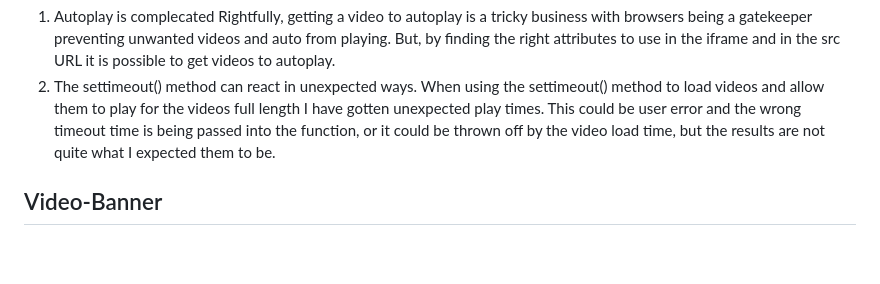
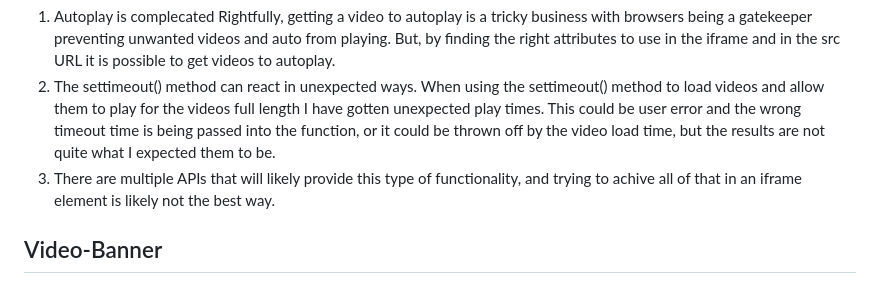
Before and after one commit to Kirk-Esterline/test-projects, a Markdown page: README.md, the part around the change. GitHub-like rendering; blank space fills up the shorter version.

Commit message:
added learnings to readme

```diff
--- a/README.md
+++ b/README.md
@@ -14,6 +14,7 @@ I used the video-banner project as a starting point and created a function that
 Rightfully, getting a video to autoplay is a tricky business with browsers being a gatekeeper preventing unwanted videos and auto from playing. But, by finding the right attributes to use in the iframe and in the src URL it is possible to get videos to autoplay.
 2. The settimeout() method can react in unexpected ways.
 When using the settimeout() method to load videos and allow them to play for the videos full length I have gotten unexpected play times. This could be user error and the wrong timeout time is being passed into the function, or it could be thrown off by the video load time, but the results are not quite what I expected them to be.
+3. There are multiple APIs that will likely provide this type of functionality, and trying to achive all of that in an iframe element is likely not the best way.
 
 ## Video-Banner
 
```
